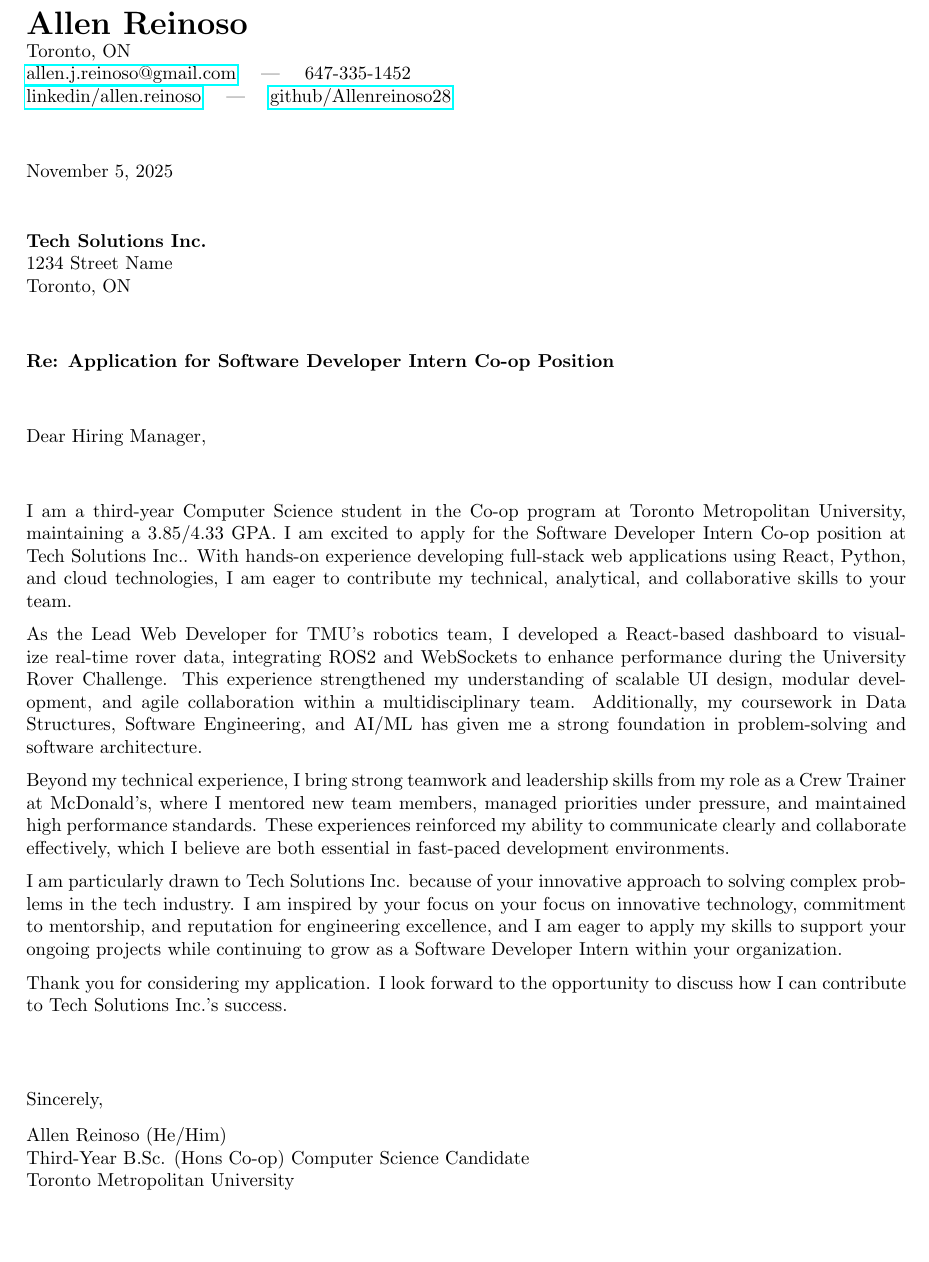
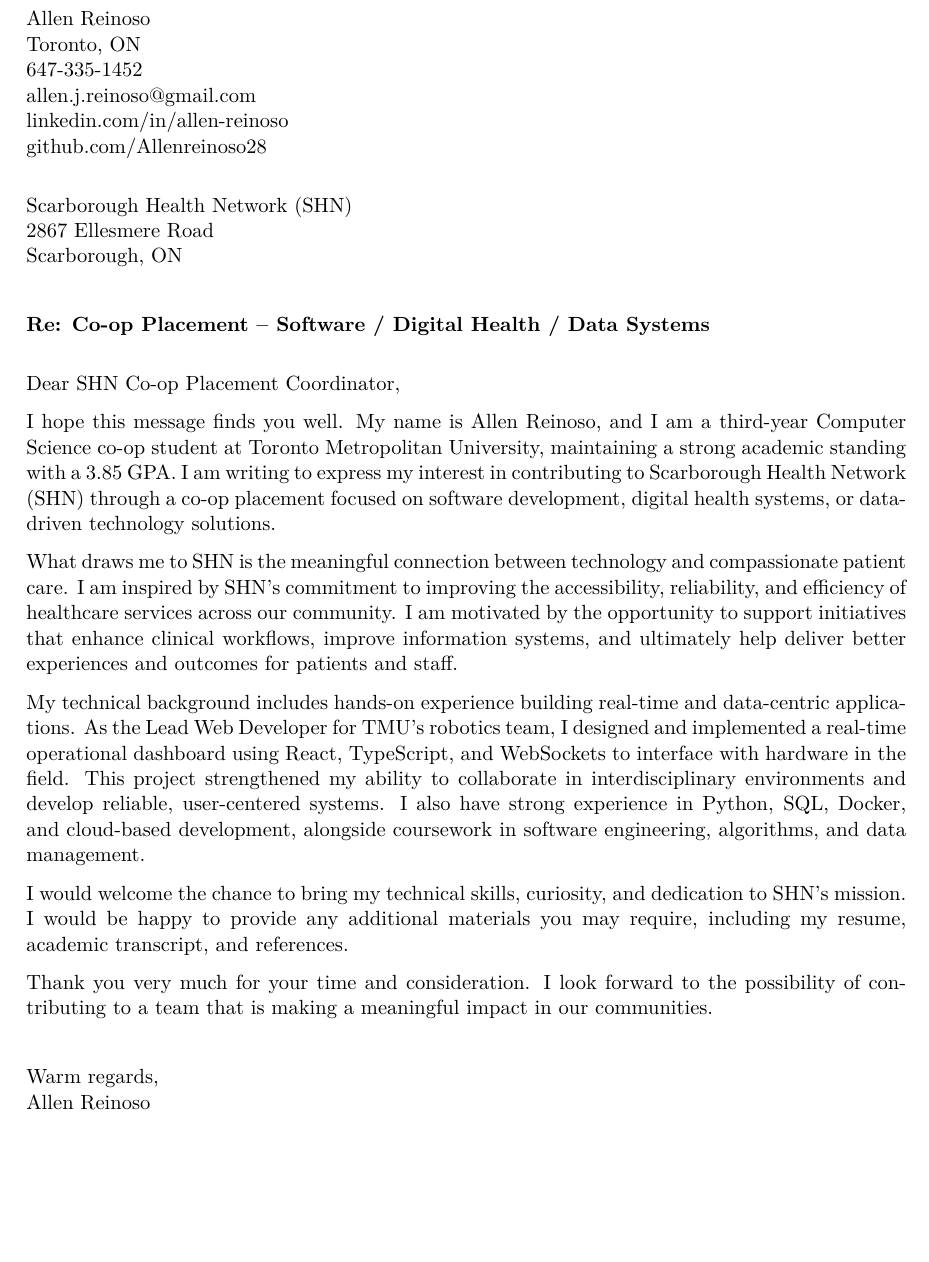
Before and after one commit to Allenreinoso28/myResumeTemplate, a LaTeX document (coverletter.tex): part of the page, cut so that both start at the same text, the shorter picture padded with empty space. Compiled offline with pdfLaTeX.

Commit message:
F U three ahh

```diff
--- a/coverletter.tex
+++ b/coverletter.tex
@@ -13,43 +13,41 @@
-\noindent
-\textbf{\LARGE \Name} \\
+\begin{flushleft}
+\Name \\
 \Location \\
-\href{mailto:\Email}{\Email} \quad | \quad \Phone \\
-\href{\LinkedIn}{linkedin/allen.reinoso} \quad | \quad \href{\GitHub}{github/Allenreinoso28} \\[1em]
+\Phone \\
+\Email \\
+\LinkedIn \\
+\GitHub \\
+\end{flushleft}
 
-\today \\[0.75em]
+\vspace{1em}
 
-\textbf{\CompanyName} \\
+\begin{flushleft}
+\CompanyName \\
 \CompanyAddress \\
-\CompanyCity \\[1em]
+\CompanyCity \\
+\end{flushleft}
 
-\textbf{Re: Application for \PositionTitle{} Co-op Position} \\[1em]
+\vspace{1.5em}
 
-Dear Hiring Manager, \\[1em]
+\textbf{Re: \PositionTitle}
 
-I am a third-year Computer Science student in the Co-op program at Toronto Metropolitan University, maintaining a 3.85/4.33 GPA.
-I am excited to apply for the \PositionTitle{} Co-op position at \CompanyName{}.
-With hands-on experience developing \RelevantSkills{}, I am eager to contribute my technical, analytical, and collaborative skills to your team.
+\vspace{1em}
 
-As the Lead Web Developer for TMU’s robotics team, I developed a React-based dashboard
-to visualize real-time rover data, integrating ROS2 and WebSockets to enhance performance during the University Rover Challenge.
-This experience strengthened my understanding of scalable UI design, modular development, and agile collaboration within a multidisciplinary team.
-Additionally, my coursework in Data Structures, Software Engineering, and AI/ML has given me a strong foundation in problem-solving and software architecture.
+Dear SHN Co-op Placement Coordinator,
 
-Beyond my technical experience, I bring strong teamwork and leadership skills from my role as a
-Crew Trainer at McDonald’s, where I mentored new team members, managed priorities under pressure,
-and maintained high performance standards. These experiences reinforced my ability to communicate clearly
-and collaborate effectively, which I believe are both essential in fast-paced development environments.
+I hope this message finds you well. My name is \Name, and I am a third-year Computer Science co-op student at Toronto Metropolitan University, maintaining a strong academic standing with a 3.85 GPA. I am writing to express my interest in contributing to \CompanyName\ through a co-op placement focused on software development, digital health systems, or data-driven technology solutions.
 
-I am particularly drawn to \CompanyName{} because of \RelevantMission{}.
-I am inspired by your focus on \RelevantReason{}, and I am eager to apply my skills to support your ongoing projects
-while continuing to grow as a \PositionTitle{} within your organization.
+What draws me to SHN is the meaningful connection between technology and compassionate patient care. I am inspired by SHN’s commitment to improving the accessibility, reliability, and efficiency of healthcare services across our community. I am motivated by the opportunity to support initiatives that enhance clinical workflows, improve information systems, and ultimately help deliver better experiences and outcomes for patients and staff.
 
-Thank you for considering my application. I look forward to the opportunity to discuss how I can contribute
-to \CompanyName{}’s success. \\[2em]
+My technical background includes hands-on experience building real-time and data-centric applications. As the Lead Web Developer for TMU’s robotics team, I designed and implemented a real-time operational dashboard using React, TypeScript, and WebSockets to interface with hardware in the field. This project strengthened my ability to collaborate in interdisciplinary environments and develop reliable, user-centered systems. I also have strong experience in Python, SQL, Docker, and cloud-based development, alongside coursework in software engineering, algorithms, and data management.
 
-Sincerely, \\[0.75em]
-\Name{} (He/Him) \\
-Third-Year B.Sc. (Hons Co-op) Computer Science Candidate \\
-Toronto Metropolitan University
+I would welcome the chance to bring my technical skills, curiosity, and dedication to SHN’s mission. I would be happy to provide any additional materials you may require, including my resume, academic transcript, and references.
+
+Thank you very much for your time and consideration. I look forward to the possibility of contributing to a team that is making a meaningful impact in our communities.
+
+\vspace{1.5em}
+
+Warm regards, \\
+\Name
 
 \end{document}
```
Also changed, not shown: config.tex (+12 -13 lines), coverletter.pdf, coverletter.tex (12 more changed lines), 4 other files.
